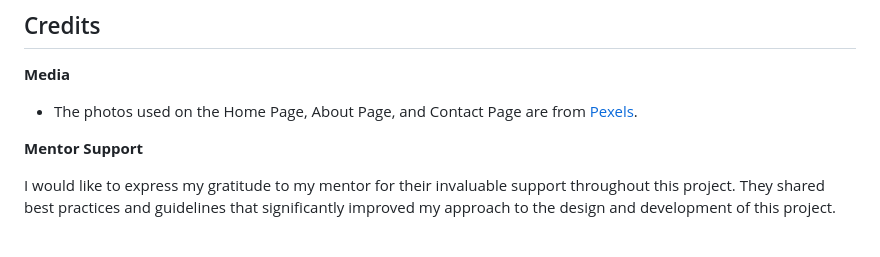
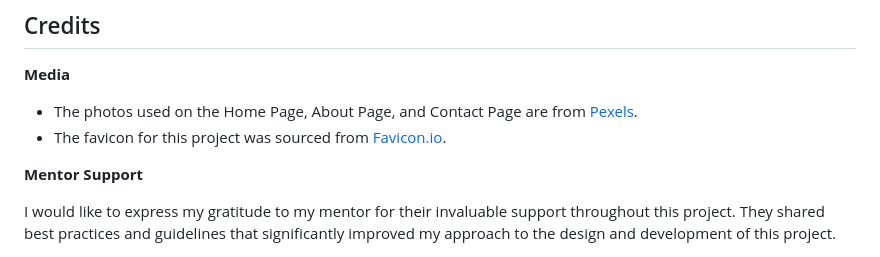
Before and after one commit to chrysanthusobinna/developer-wellness-survey, a Markdown page: README.md, the part around the change. Drawn GitHub-style.

Commit message:
Update Credits section: Add favicon source and acknowledge media contributions

```diff
--- a/README.md
+++ b/README.md
@@ -261,6 +261,7 @@ To fork the repository:
 **Media**
 
 * The photos used on the Home Page, About Page, and Contact Page are from [Pexels](https://www.pexels.com/).
+* The favicon for this project was sourced from [Favicon.io](https://favicon.io/).
 
 **Mentor Support**
 
```
